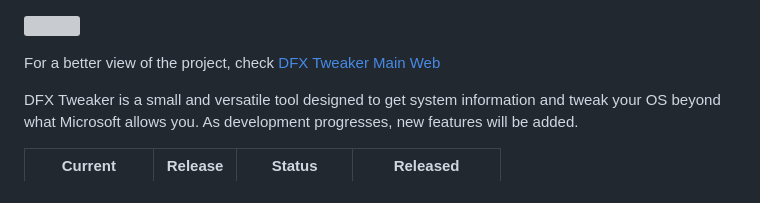
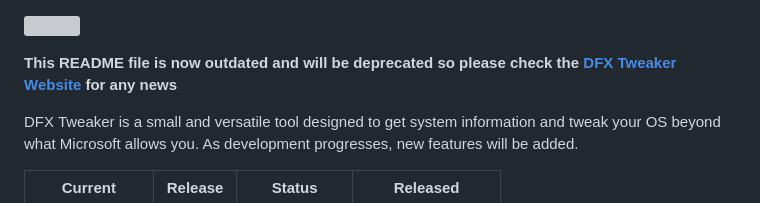
Before and after one commit to ivandfx/DFXWinTweaks, a Markdown page: README.md, the part around the change. GitHub-like rendering; grey boxes are pictures that could not be loaded.

```diff
--- a/README.md
+++ b/README.md
@@ -1,6 +1,6 @@
 ![](https://raw.githubusercontent.com/ivandfx/DFXTweaker/main/images/dfxilogo128.png)
 
-For a better view of the project, check [DFX Tweaker Main Web](https://ivandfx.github.io/DFXTweaker)
+**This README file is now outdated and will be deprecated so please check the [DFX Tweaker Website](https://ivandfx.github.io/DFXTweaker) for any news**
 
 DFX Tweaker is a small and versatile tool designed to get system information and tweak your OS beyond what Microsoft allows you. As development progresses, new features will be added.
 
```
